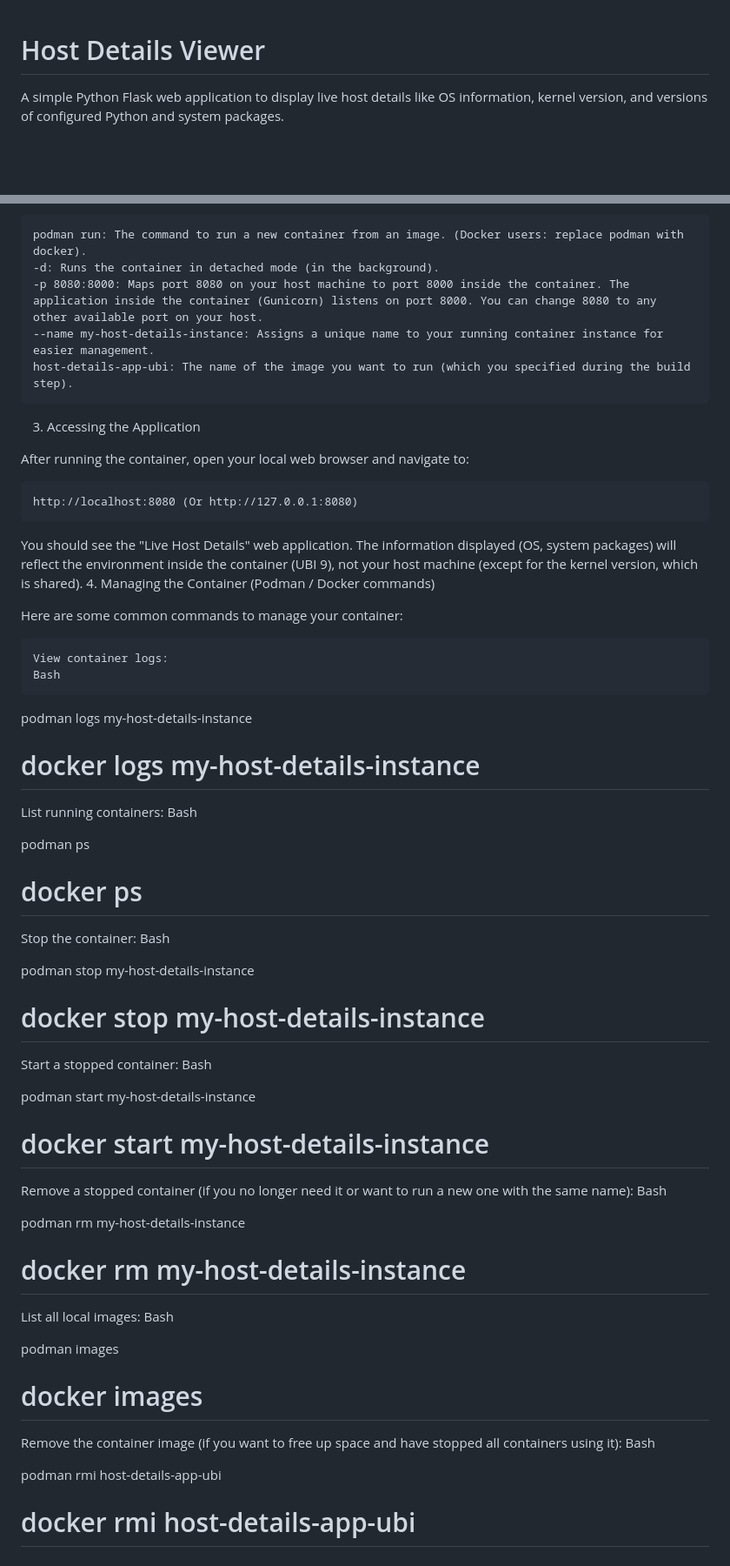
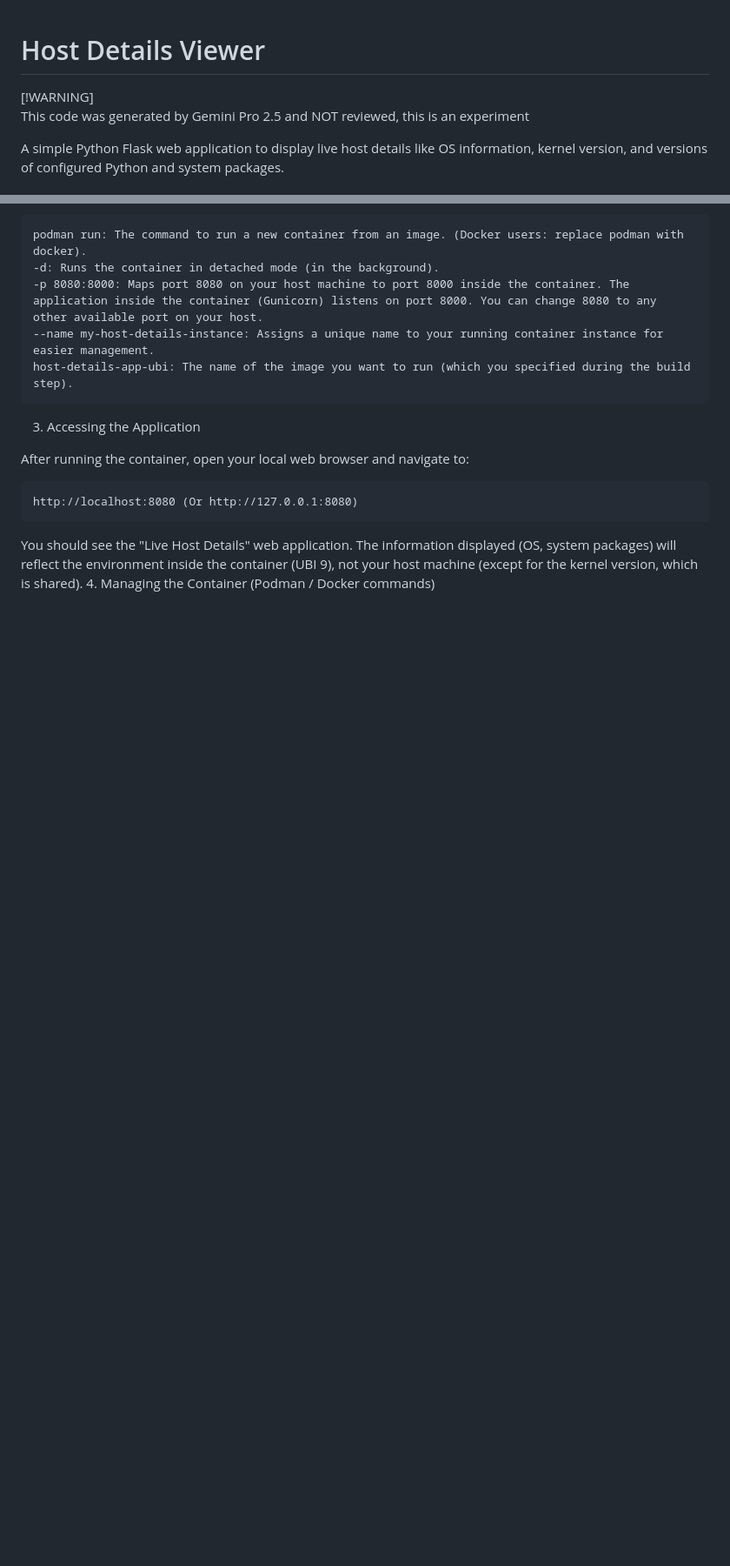
Before and after one commit to nzwulfin/python-pol, a Markdown page: README.md, 2 parts joined by grey strips. Shown at 87% size. Rendered like a GitHub page; blank space fills up the shorter version.

Commit message:
remove bad markdown, add Gemini warning

```diff
--- a/README.md
+++ b/README.md
@@ -1,4 +1,7 @@
 # Host Details Viewer
+
+[!WARNING]
+This code was generated by Gemini Pro 2.5 and NOT reviewed, this is an experiment
 
 A simple Python Flask web application to display live host details like OS information, kernel version, and versions of configured Python and system packages.
 
@@ -277,47 +281,3 @@ After running the container, open your local web browser and navigate to:
 
 You should see the "Live Host Details" web application. The information displayed (OS, system packages) will reflect the environment inside the container (UBI 9), not your host machine (except for the kernel version, which is shared).
 4. Managing the Container (Podman / Docker commands)
-
-Here are some common commands to manage your container:
-
-    View container logs:
-    Bash
-
-podman logs my-host-details-instance
-# docker logs my-host-details-instance
-
-List running containers:
-Bash
-
-podman ps
-# docker ps
-
-Stop the container:
-Bash
-
-podman stop my-host-details-instance
-# docker stop my-host-details-instance
-
-Start a stopped container:
-Bash
-
-podman start my-host-details-instance
-# docker start my-host-details-instance
-
-Remove a stopped container (if you no longer need it or want to run a new one with the same name):
-Bash
-
-podman rm my-host-details-instance
-# docker rm my-host-details-instance
-
-List all local images:
-Bash
-
-podman images
-# docker images
-
-Remove the container image (if you want to free up space and have stopped all containers using it):
-Bash
-
-podman rmi host-details-app-ubi
-# docker rmi host-details-app-ubi
```
Also changed, not shown: other parts of README.md (+2 -1 lines).
